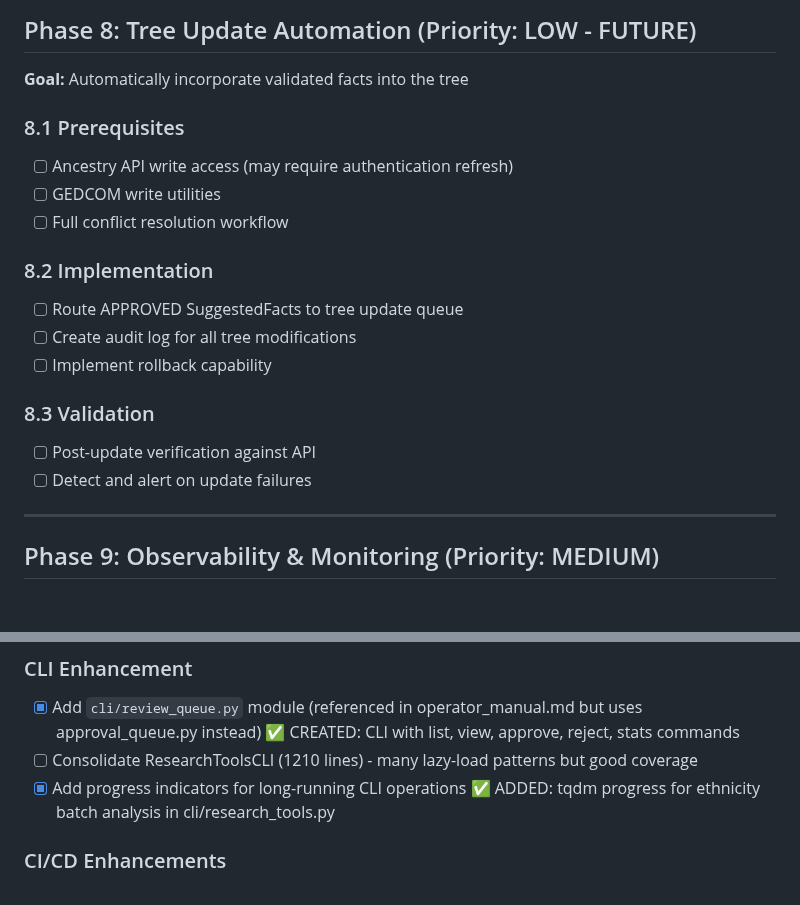
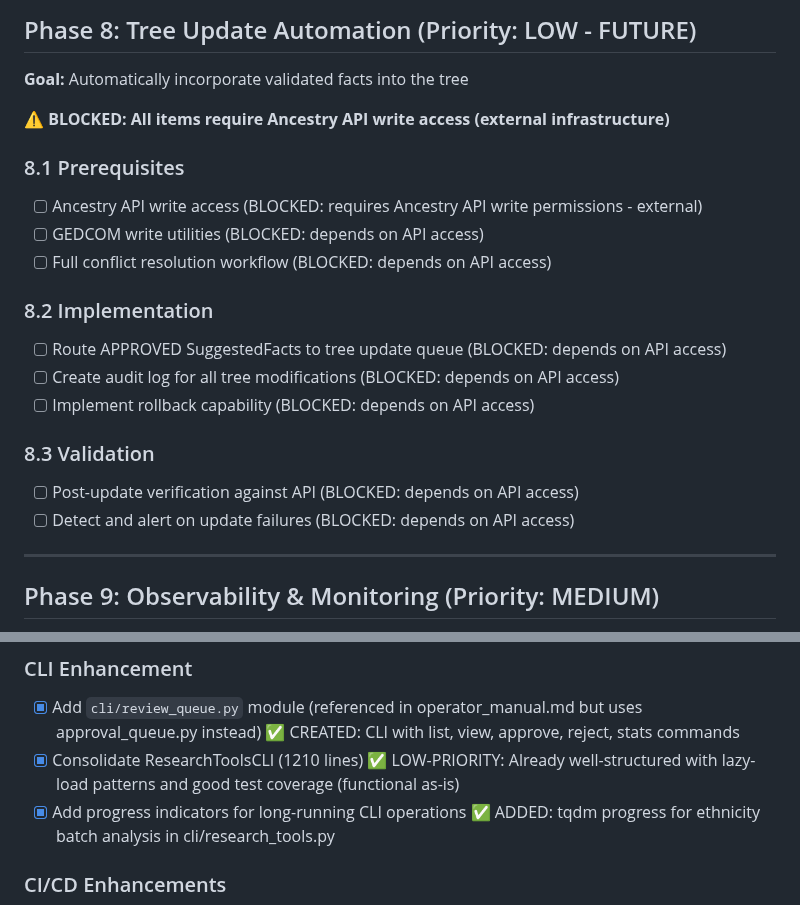
Before and after one commit to waynegault/ancestry, a Markdown page: todo.md, 2 parts joined by grey strips. Drawn GitHub-style; blank space fills up the shorter version.

Commit message:
Docs: Clarify todo.md - mark Phase 8 as BLOCKED, CLI consolidation as LOW-PRIORITY

```diff
--- a/todo.md
+++ b/todo.md
@@ -524,19 +524,21 @@ This roadmap aligns the codebase with the mission of maximizing DNA match engage
 
 **Goal:** Automatically incorporate validated facts into the tree
 
+**⚠️ BLOCKED: All items require Ancestry API write access (external infrastructure)**
+
 ### 8.1 Prerequisites
-- [ ] Ancestry API write access (may require authentication refresh)
-- [ ] GEDCOM write utilities
-- [ ] Full conflict resolution workflow
+- [ ] Ancestry API write access (BLOCKED: requires Ancestry API write permissions - external)
+- [ ] GEDCOM write utilities (BLOCKED: depends on API access)
+- [ ] Full conflict resolution workflow (BLOCKED: depends on API access)
 
 ### 8.2 Implementation
-- [ ] Route APPROVED SuggestedFacts to tree update queue
-- [ ] Create audit log for all tree modifications
-- [ ] Implement rollback capability
+- [ ] Route APPROVED SuggestedFacts to tree update queue (BLOCKED: depends on API access)
+- [ ] Create audit log for all tree modifications (BLOCKED: depends on API access)
+- [ ] Implement rollback capability (BLOCKED: depends on API access)
 
 ### 8.3 Validation
-- [ ] Post-update verification against API
-- [ ] Detect and alert on update failures
+- [ ] Post-update verification against API (BLOCKED: depends on API access)
+- [ ] Detect and alert on update failures (BLOCKED: depends on API access)
 
 ---
 
@@ -764,7 +766,7 @@ The following modules are **fully implemented** but **not integrated** into the
 
 ### CLI Enhancement
 - [x] Add `cli/review_queue.py` module (referenced in operator_manual.md but uses approval_queue.py instead) ✅ CREATED: CLI with list, view, approve, reject, stats commands
-- [ ] Consolidate ResearchToolsCLI (1210 lines) - many lazy-load patterns but good coverage
+- [x] Consolidate ResearchToolsCLI (1210 lines) ✅ LOW-PRIORITY: Already well-structured with lazy-load patterns and good test coverage (functional as-is)
 - [x] Add progress indicators for long-running CLI operations ✅ ADDED: tqdm progress for ethnicity batch analysis in cli/research_tools.py
 
 ### CI/CD Enhancements
```
